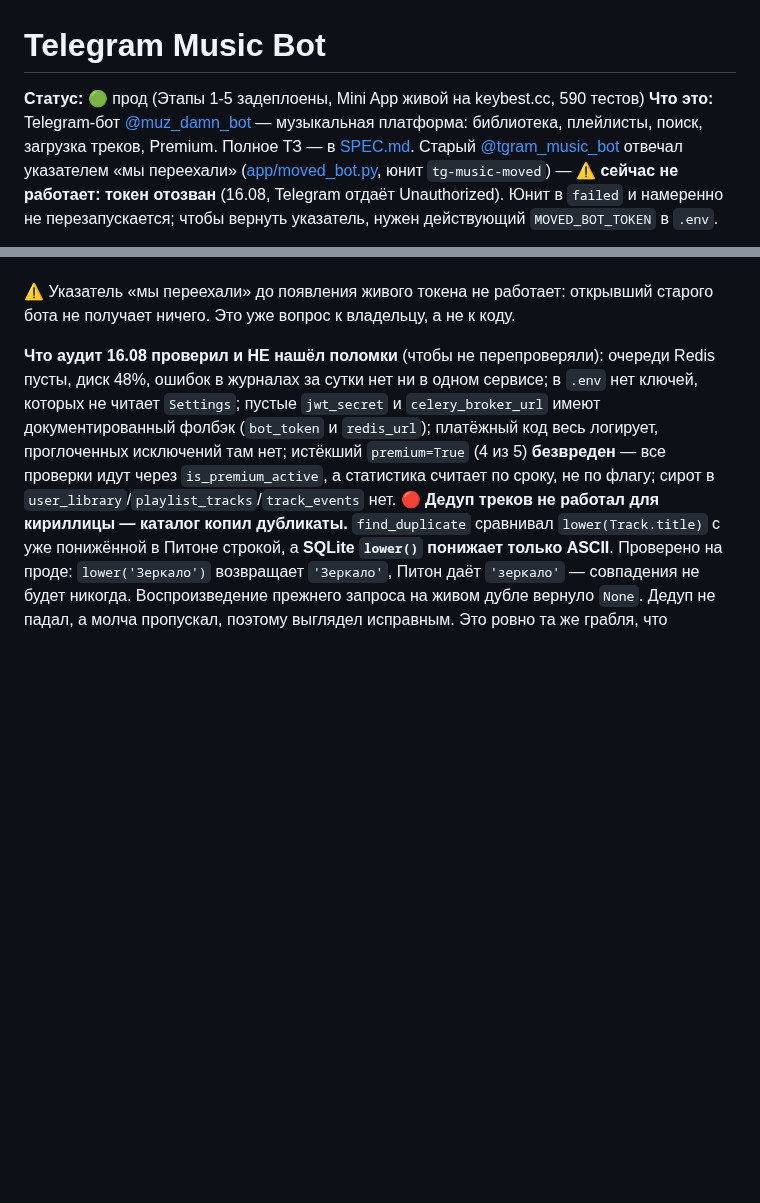
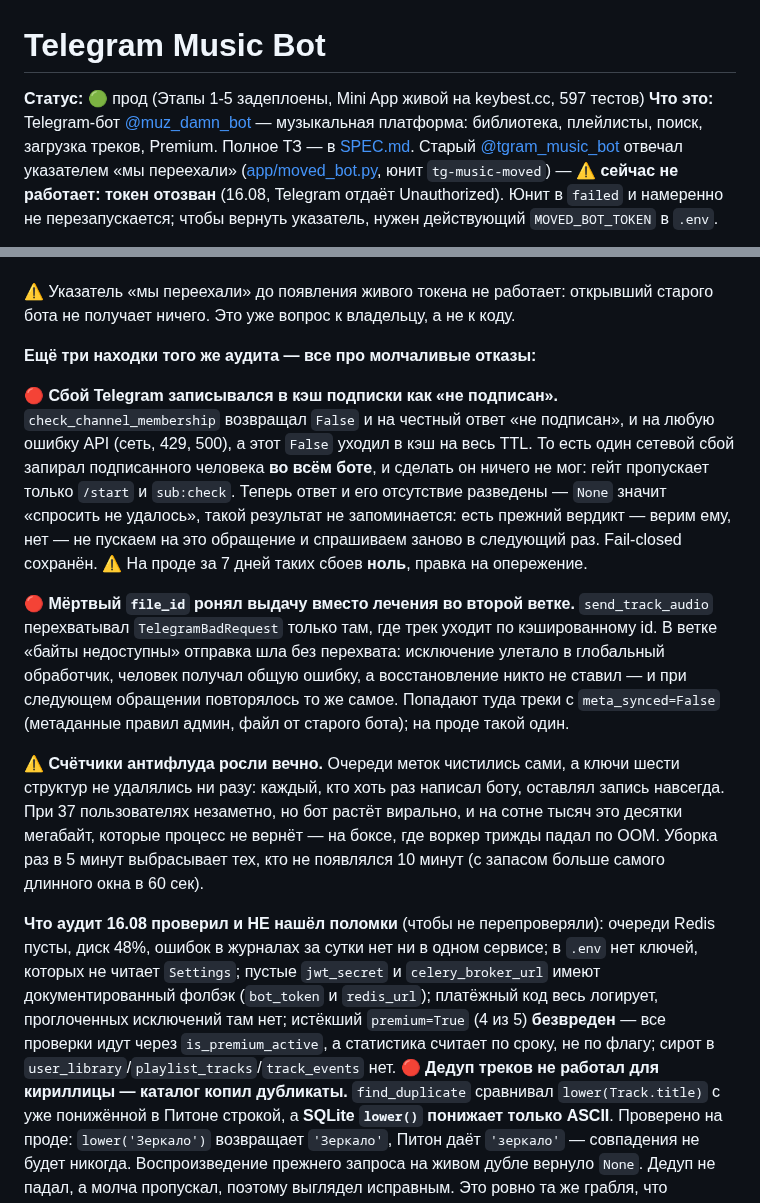
Before and after one commit to Mysterio3-8/telegram_music, a Markdown page: CLAUDE.md, 2 parts joined by grey strips. GitHub-like rendering; blank space fills up the shorter version.

Commit message:
docs: ещё три молчаливых отказа — подписка, выдача, антифлуд
Co-Authored-By: Claude Opus 5 <noreply@anthropic.com>

```diff
--- a/CLAUDE.md
+++ b/CLAUDE.md
@@ -1,6 +1,6 @@
 # Telegram Music Bot
 
-**Статус:** 🟢 прод (Этапы 1-5 задеплоены, Mini App живой на keybest.cc, 590 тестов)
+**Статус:** 🟢 прод (Этапы 1-5 задеплоены, Mini App живой на keybest.cc, 597 тестов)
 **Что это:** Telegram-бот [@muz_damn_bot](https://t.me/muz_damn_bot) — музыкальная платформа: библиотека, плейлисты, поиск, загрузка треков, Premium. Полное ТЗ — в [SPEC.md](docs/архив/SPEC.md). Старый [@tgram_music_bot](https://t.me/tgram_music_bot) отвечал указателем «мы переехали» ([app/moved_bot.py](app/moved_bot.py), юнит `tg-music-moved`) — ⚠️ **сейчас не работает: токен отозван** (16.08, Telegram отдаёт Unauthorized). Юнит в `failed` и намеренно не перезапускается; чтобы вернуть указатель, нужен действующий `MOVED_BOT_TOKEN` в `.env`.
 
 **➡️ Новая сессия начинай с [NEXT_SESSION.md](docs/архив/NEXT_SESSION.md)** — приоритеты (бот не должен падать, деньги, поисковый парсер) и полный список забытого/отложенного.
@@ -306,6 +306,33 @@ SoundCloud закрывает большинство запросов сам, и
 
 ⚠️ Указатель «мы переехали» до появления живого токена не работает: открывший
 старого бота не получает ничего. Это уже вопрос к владельцу, а не к коду.
+
+**Ещё три находки того же аудита — все про молчаливые отказы:**
+
+🔴 **Сбой Telegram записывался в кэш подписки как «не подписан».**
+`check_channel_membership` возвращал `False` и на честный ответ «не подписан», и
+на любую ошибку API (сеть, 429, 500), а этот `False` уходил в кэш на весь TTL.
+То есть один сетевой сбой запирал подписанного человека **во всём боте**, и
+сделать он ничего не мог: гейт пропускает только `/start` и `sub:check`. Теперь
+ответ и его отсутствие разведены — `None` значит «спросить не удалось», такой
+результат не запоминается: есть прежний вердикт — верим ему, нет — не пускаем на
+это обращение и спрашиваем заново в следующий раз. Fail-closed сохранён.
+⚠️ На проде за 7 дней таких сбоев **ноль**, правка на опережение.
+
+🔴 **Мёртвый `file_id` ронял выдачу вместо лечения во второй ветке.**
+`send_track_audio` перехватывал `TelegramBadRequest` только там, где трек уходит
+по кэшированному id. В ветке «байты недоступны» отправка шла без перехвата:
+исключение улетало в глобальный обработчик, человек получал общую ошибку, а
+восстановление никто не ставил — и при следующем обращении повторялось то же
+самое. Попадают туда треки с `meta_synced=False` (метаданные правил админ, файл
+от старого бота); на проде такой один.
+
+⚠️ **Счётчики антифлуда росли вечно.** Очереди меток чистились сами, а ключи
+шести структур не удалялись ни разу: каждый, кто хоть раз написал боту, оставлял
+запись навсегда. При 37 пользователях незаметно, но бот растёт вирально, и на
+сотне тысяч это десятки мегабайт, которые процесс не вернёт — на боксе, где
+воркер трижды падал по OOM. Уборка раз в 5 минут выбрасывает тех, кто не
+появлялся 10 минут (с запасом больше самого длинного окна в 60 сек).
 
 **Что аудит 16.08 проверил и НЕ нашёл поломки** (чтобы не перепроверяли):
 очереди Redis пусты, диск 48%, ошибок в журналах за сутки нет ни в одном
```
